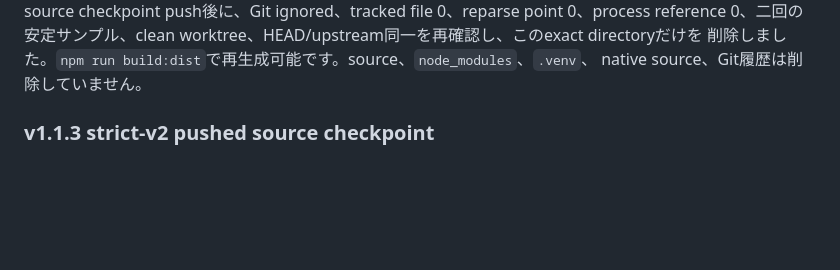
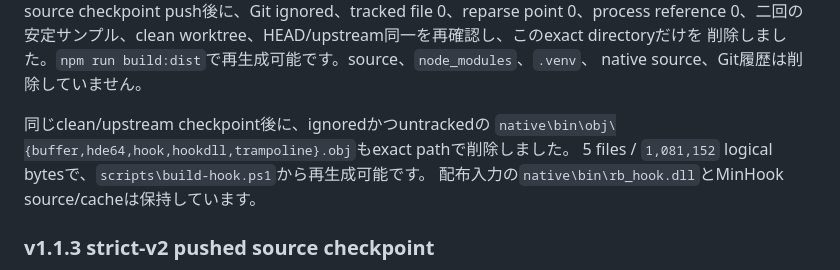
Before and after one commit to Seraf0-org/rekordbox-DJ-Link-ForPCDJ, a Markdown page: SYNDOCAL_PEDAL_HANDOFF.md, the part around the change. Rendered like a GitHub page; blank space fills up the shorter version.

Commit message:
docs: record DJ Link object cleanup

```diff
--- a/SYNDOCAL_PEDAL_HANDOFF.md
+++ b/SYNDOCAL_PEDAL_HANDOFF.md
@@ -55,6 +55,11 @@ push後に、Git ignored、tracked file 0、reparse point 0、process reference
 安定サンプル、clean worktree、HEAD/upstream同一を再確認し、このexact directoryだけを
 削除しました。`npm run build:dist`で再生成可能です。source、`node_modules`、`.venv`、
 native source、Git履歴は削除していません。
+
+同じclean/upstream checkpoint後に、ignoredかつuntrackedの
+`native\bin\obj\{buffer,hde64,hook,hookdll,trampoline}.obj`もexact pathで削除しました。
+5 files / `1,081,152` logical bytesで、`scripts\build-hook.ps1`から再生成可能です。
+配布入力の`native\bin\rb_hook.dll`とMinHook source/cacheは保持しています。
 
 ### v1.1.3 strict-v2 pushed source checkpoint
 
```
